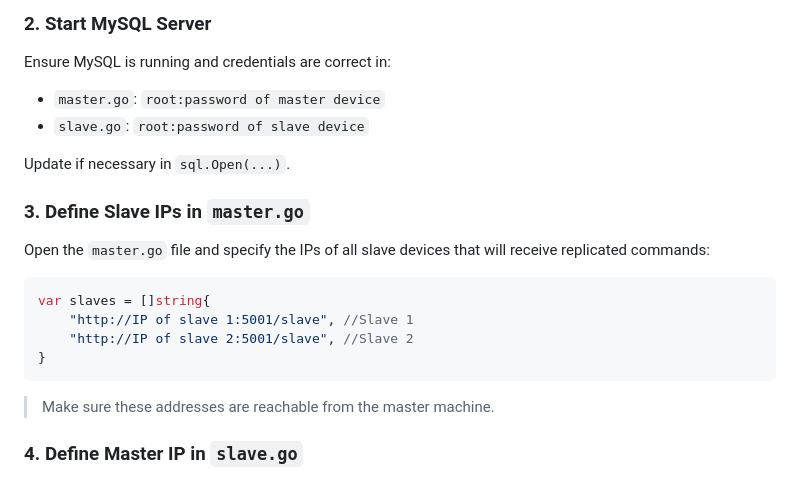
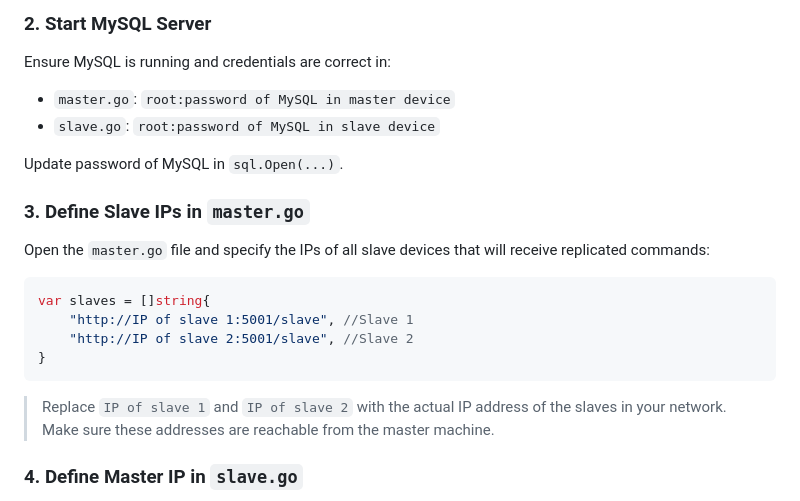
Before and after one commit to hasnaakh/distributed-database-system, a Markdown page: README.md, the part around the change. GitHub-like rendering.

````diff
--- a/README.md
+++ b/README.md
@@ -49,10 +49,10 @@ cd distributed-database-system
 
 ### 2. Start MySQL Server
 Ensure MySQL is running and credentials are correct in:
-- `master.go`: `root:password of master device`
-- `slave.go`: `root:password of slave device`
+- `master.go`: `root:password of MySQL in master device`
+- `slave.go`: `root:password of MySQL in slave device`
 
-Update if necessary in `sql.Open(...)`.
+Update password of MySQL in `sql.Open(...)`.
 
 
 ### 3. Define Slave IPs in `master.go`
@@ -66,6 +66,7 @@ var slaves = []string{
 }
 ```
 
+> Replace `IP of slave 1` and `IP of slave 2` with the actual IP address of the slaves in your network.
 > Make sure these addresses are reachable from the master machine.
 
 
````
